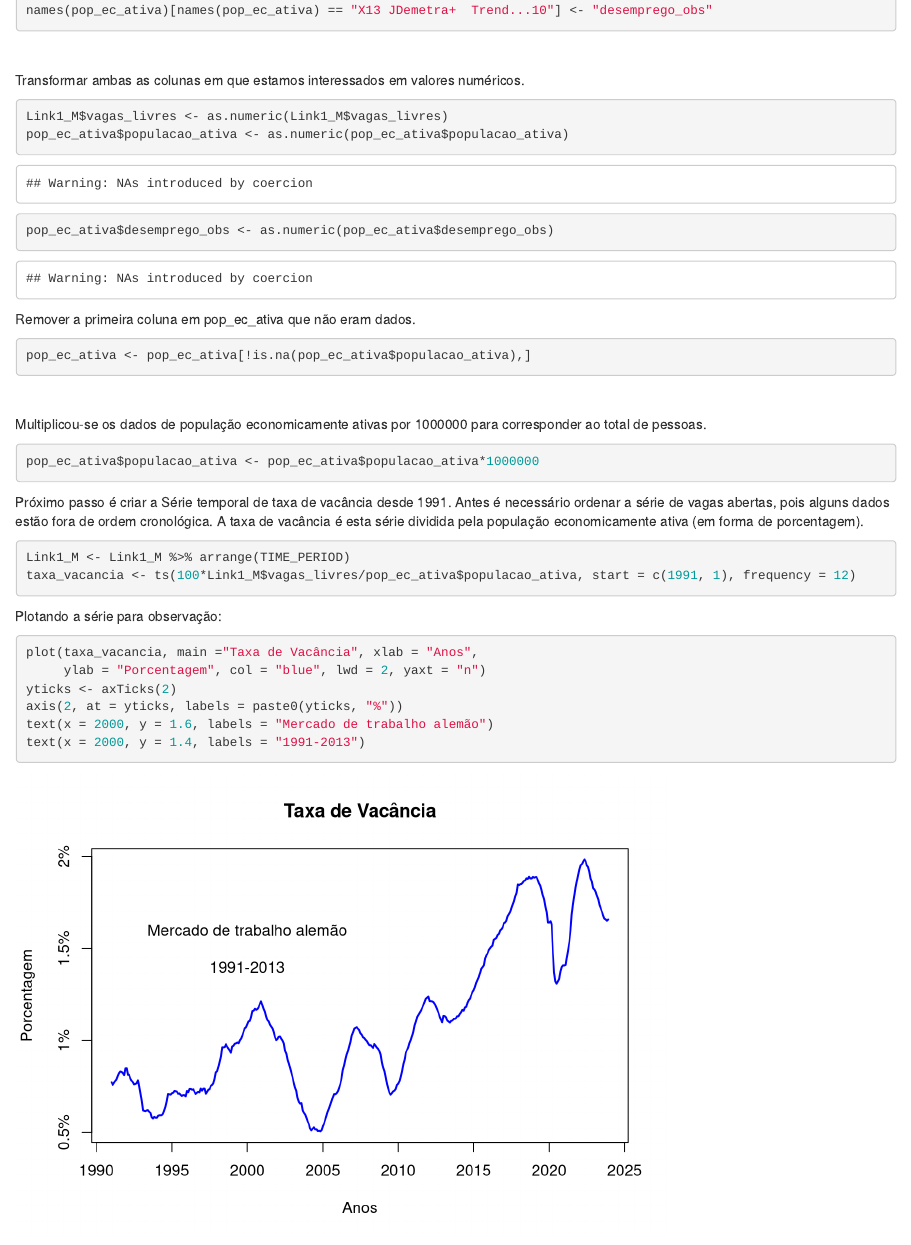
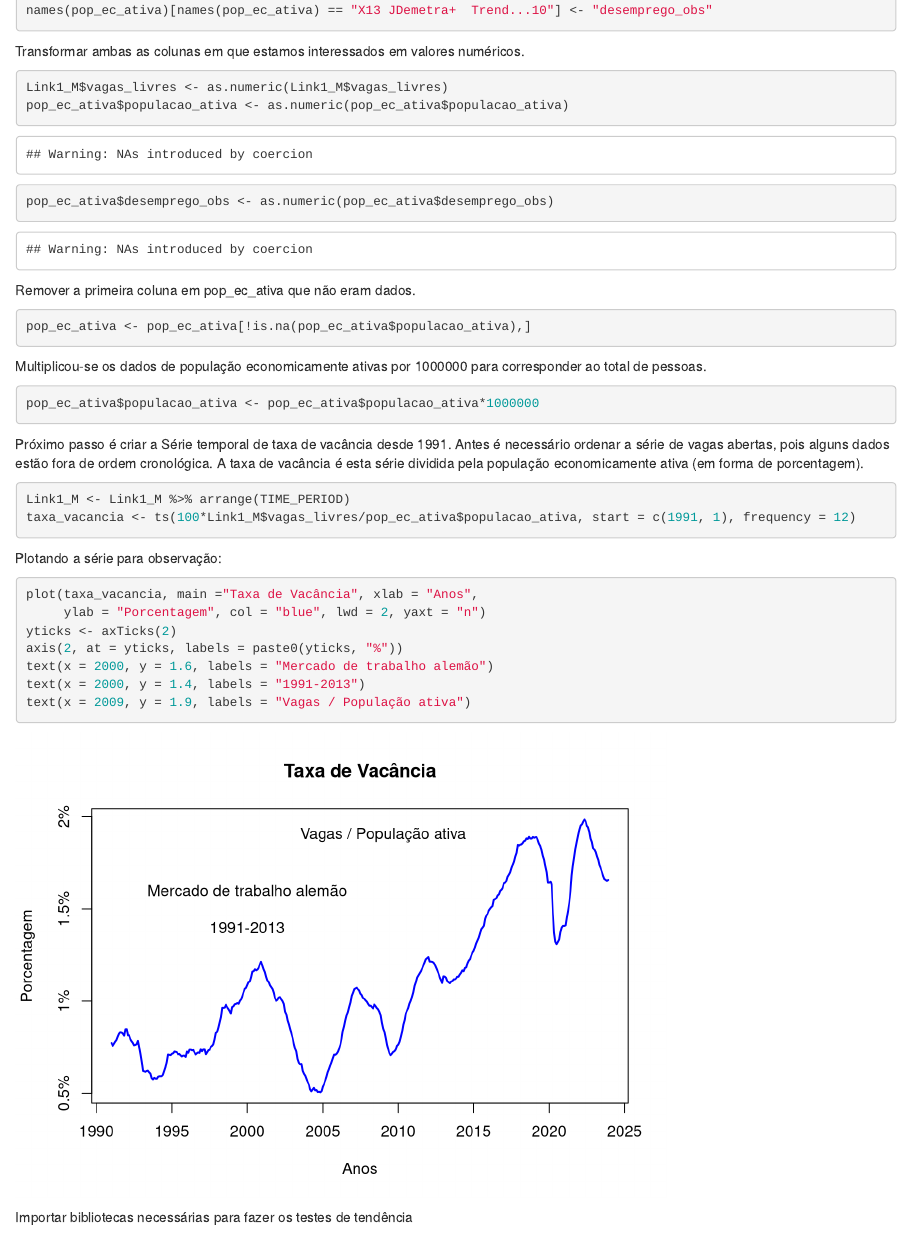
Before and after one commit to MatSchwarz/Series-temporais, an R Markdown document (Trabalho - R Project/hmtl.Rmd): the page in a window 1100 px wide, from 3160 px down. Rendered offline with R 4.5, knitr and Pandoc, with nearby package versions; some code elsewhere in the file could not run offline.

Commit message:
hmtl.Rmd

````diff
--- a/Trabalho - R Project/hmtl.Rmd
+++ b/Trabalho - R Project/hmtl.Rmd
@@ -235,6 +231,7 @@ yticks <- axTicks(2)
 axis(2, at = yticks, labels = paste0(yticks, "%"))
 text(x = 2000, y = 1.6, labels = "Mercado de trabalho alemão")
 text(x = 2000, y = 1.4, labels = "1991-2013")
+text(x = 2009, y = 1.9, labels = "Vagas / População ativa")
 ```
 
 Importar bibliotecas necessárias para fazer os testes de tendência
@@ -246,10 +243,8 @@ library("lmtest") #Teste robusto
 library("car") #Teste de restrições lineares
 ```
 
-
-
 Há evidencia de não estacionariedade na série? de quais tipos?
-justifique
+Justifique.
 
 ```{r}
 teste_linear = CADFtest(taxa_vacancia, type = "trend", max.lag.y = ceiling(12*(length(taxa_vacancia)/100)^(1/4)),
````
Also changed, not shown: Trabalho - R Project/hmtl.Rmd (6 more changed lines).
